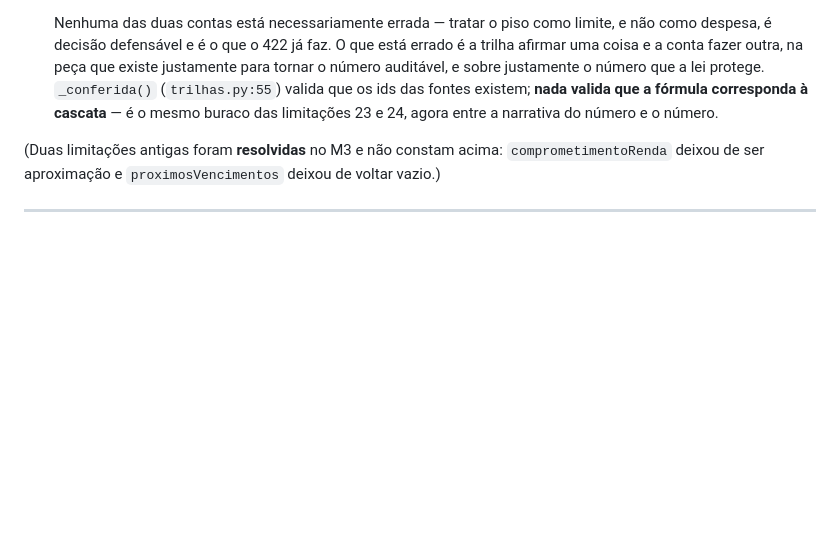
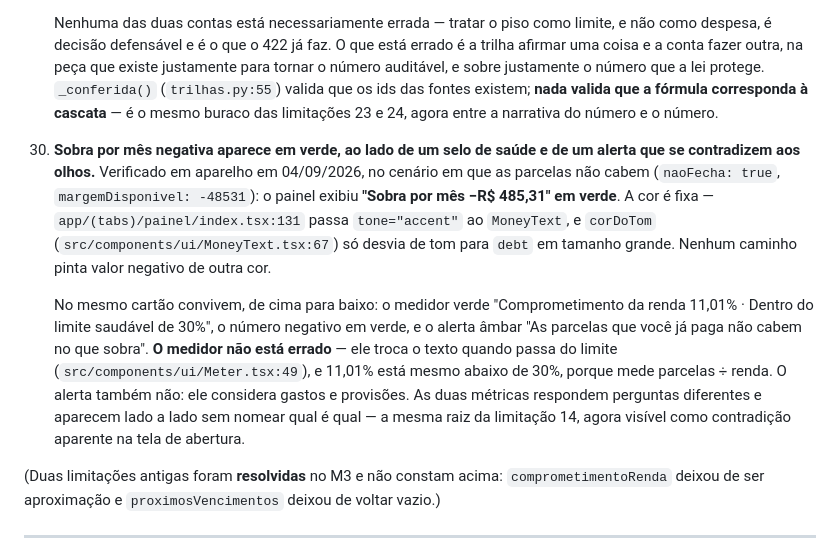
Before and after one commit to biahflow/devonada, a Markdown page: docs/inventario.md, the part around the change. GitHub-like rendering; blank space fills up the shorter version.

Commit message:
inventário: sobra negativa sai verde, encostada num selo de saúde e num alerta que a nega
No cenário em que as parcelas não cabem, o painel exibiu "Sobra por mês
−R$ 485,31" em verde. A cor não depende do sinal: o painel passa tone="accent"
fixo ao MoneyText, e o único desvio de tom previsto é para dívida em tamanho
grande.

O cartão inteiro merece a mesma leitura. De cima para baixo ele mostra um medidor
verde dizendo "dentro do limite saudável de 30%", o número negativo em verde, e
um alerta âmbar dizendo que as parcelas não cabem. Nenhum dos dois textos está
errado — o medidor mede parcelas sobre renda e troca de texto quando passa do
limite; o alerta considera gastos e provisões. São perguntas diferentes exibidas
lado a lado sem que nenhuma diga qual está respondendo, que é a raiz já
registrada na limitação 14, agora visível como contradição aparente na primeira
tela do app.

Registrado depois de descartar cache: o painel só mostrou o número negativo
depois de reiniciar o app, porque a provisão que criou o cenário foi gravada pela
API e o cliente não invalidou a consulta. O que ficou não é o cache — é a cor.

Co-Authored-By: Claude Opus 5 (1M context) <noreply@anthropic.com>
Claude-Session: https://claude.ai/code/session_01Amc3CShsqF37jB4nyN5fEn

```diff
--- a/docs/inventario.md
+++ b/docs/inventario.md
@@ -596,6 +596,21 @@ Estão aqui porque escondê-las inverteria o princípio do projeto. Íntegras em
     das fontes existem; **nada valida que a fórmula corresponda à cascata** — é o mesmo buraco das
     limitações 23 e 24, agora entre a narrativa do número e o número.
 
+30. **Sobra por mês negativa aparece em verde, ao lado de um selo de saúde e de um alerta que se
+    contradizem aos olhos.** Verificado em aparelho em 04/09/2026, no cenário em que as parcelas
+    não cabem (`naoFecha: true`, `margemDisponivel: -48531`): o painel exibiu **"Sobra por mês
+    −R$ 485,31" em verde**. A cor é fixa — `app/(tabs)/painel/index.tsx:131` passa `tone="accent"`
+    ao `MoneyText`, e `corDoTom` (`src/components/ui/MoneyText.tsx:67`) só desvia de tom para
+    `debt` em tamanho grande. Nenhum caminho pinta valor negativo de outra cor.
+
+    No mesmo cartão convivem, de cima para baixo: o medidor verde "Comprometimento da renda 11,01%
+    · Dentro do limite saudável de 30%", o número negativo em verde, e o alerta âmbar "As parcelas
+    que você já paga não cabem no que sobra". **O medidor não está errado** — ele troca o texto
+    quando passa do limite (`src/components/ui/Meter.tsx:49`), e 11,01% está mesmo abaixo de 30%,
+    porque mede parcelas ÷ renda. O alerta também não: ele considera gastos e provisões. As duas
+    métricas respondem perguntas diferentes e aparecem lado a lado sem nomear qual é qual — a
+    mesma raiz da limitação 14, agora visível como contradição aparente na tela de abertura.
+
 (Duas limitações antigas foram **resolvidas** no M3 e não constam acima: `comprometimentoRenda`
 deixou de ser aproximação e `proximosVencimentos` deixou de voltar vazio.)
 
```
